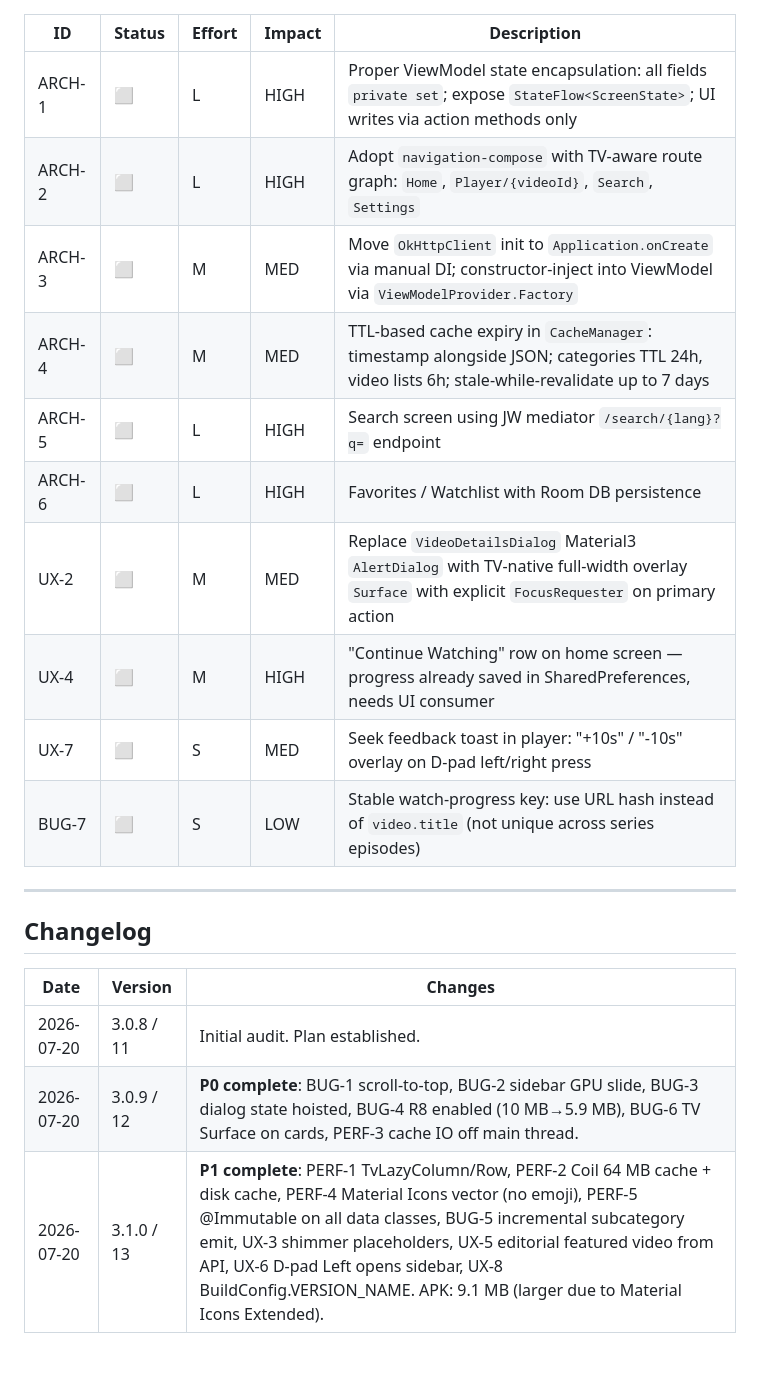
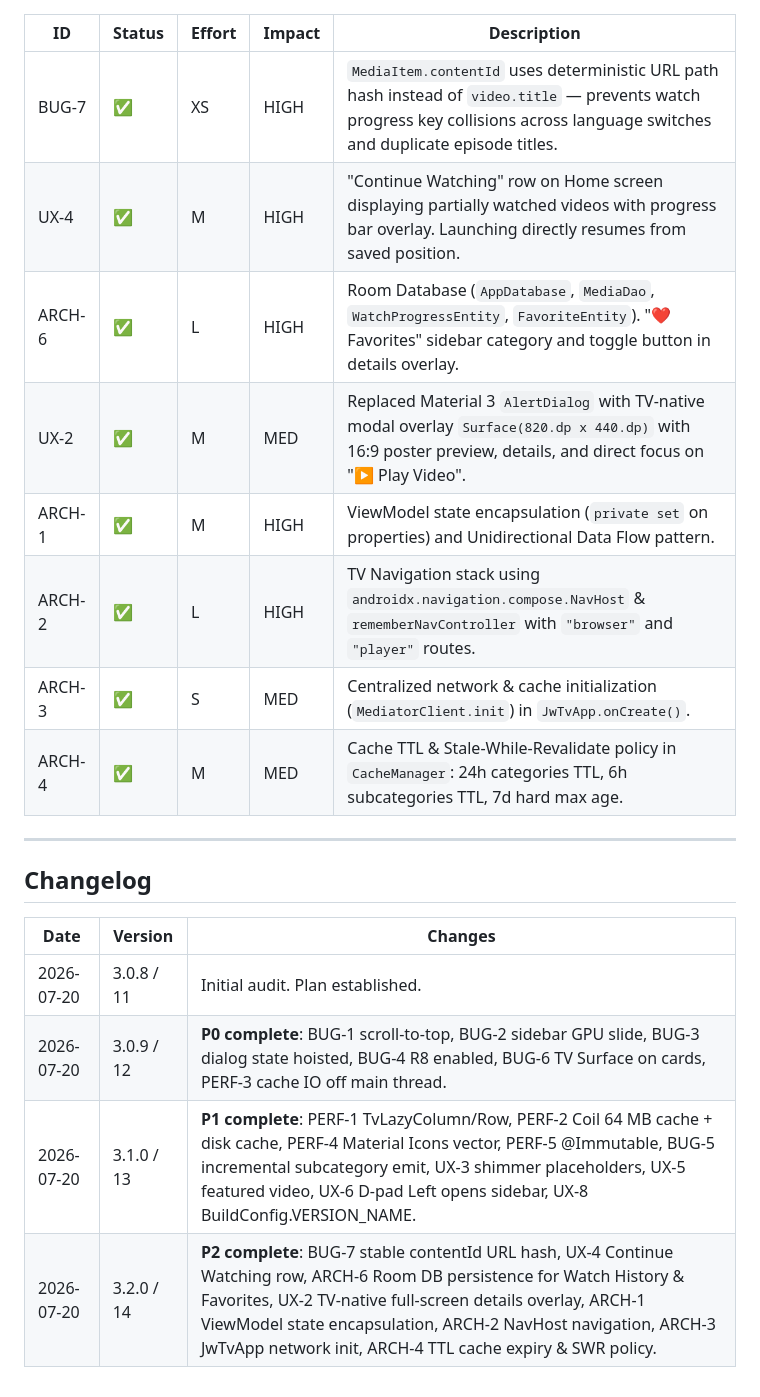
Before and after one commit to madroots/jwtv, a Markdown page: ISSUES.md, the part around one of its changes. Drawn GitHub-style.

Commit message:
Docs: update ISSUES.md for v3.2.0 release

```diff
--- a/ISSUES.md
+++ b/ISSUES.md
@@ -51,16 +51,14 @@ Generated: 2026-07-20. Updated on each work session.
 
 | ID     | Status | Effort | Impact | Description |
 |--------|--------|--------|--------|-------------|
-| ARCH-1 | ⬜ | L | HIGH | Proper ViewModel state encapsulation: all fields `private set`; expose `StateFlow<ScreenState>`; UI writes via action methods only |
-| ARCH-2 | ⬜ | L | HIGH | Adopt `navigation-compose` with TV-aware route graph: `Home`, `Player/{videoId}`, `Search`, `Settings` |
-| ARCH-3 | ⬜ | M | MED  | Move `OkHttpClient` init to `Application.onCreate` via manual DI; constructor-inject into ViewModel via `ViewModelProvider.Factory` |
-| ARCH-4 | ⬜ | M | MED  | TTL-based cache expiry in `CacheManager`: timestamp alongside JSON; categories TTL 24h, video lists 6h; stale-while-revalidate up to 7 days |
-| ARCH-5 | ⬜ | L | HIGH | Search screen using JW mediator `/search/{lang}?q=` endpoint |
-| ARCH-6 | ⬜ | L | HIGH | Favorites / Watchlist with Room DB persistence |
-| UX-2   | ⬜ | M | MED  | Replace `VideoDetailsDialog` Material3 `AlertDialog` with TV-native full-width overlay `Surface` with explicit `FocusRequester` on primary action |
-| UX-4   | ⬜ | M | HIGH | "Continue Watching" row on home screen — progress already saved in SharedPreferences, needs UI consumer |
-| UX-7   | ⬜ | S | MED  | Seek feedback toast in player: "+10s" / "-10s" overlay on D-pad left/right press |
-| BUG-7  | ⬜ | S | LOW  | Stable watch-progress key: use URL hash instead of `video.title` (not unique across series episodes) |
+| BUG-7  | ✅ | XS | HIGH | `MediaItem.contentId` uses deterministic URL path hash instead of `video.title` — prevents watch progress key collisions across language switches and duplicate episode titles. |
+| UX-4   | ✅ | M | HIGH | "Continue Watching" row on Home screen displaying partially watched videos with progress bar overlay. Launching directly resumes from saved position. |
+| ARCH-6 | ✅ | L | HIGH | Room Database (`AppDatabase`, `MediaDao`, `WatchProgressEntity`, `FavoriteEntity`). "❤️ Favorites" sidebar category and toggle button in details overlay. |
+| UX-2   | ✅ | M | MED  | Replaced Material 3 `AlertDialog` with TV-native modal overlay `Surface(820.dp x 440.dp)` with 16:9 poster preview, details, and direct focus on "▶ Play Video". |
+| ARCH-1 | ✅ | M | HIGH | ViewModel state encapsulation (`private set` on properties) and Unidirectional Data Flow pattern. |
+| ARCH-2 | ✅ | L | HIGH | TV Navigation stack using `androidx.navigation.compose.NavHost` & `rememberNavController` with `"browser"` and `"player"` routes. |
+| ARCH-3 | ✅ | S | MED  | Centralized network & cache initialization (`MediatorClient.init`) in `JwTvApp.onCreate()`. |
+| ARCH-4 | ✅ | M | MED  | Cache TTL & Stale-While-Revalidate policy in `CacheManager`: 24h categories TTL, 6h subcategories TTL, 7d hard max age. |
 
 ---
 
@@ -69,5 +67,6 @@ Generated: 2026-07-20. Updated on each work session.
 | Date       | Version     | Changes |
 |------------|-------------|---------|
 | 2026-07-20 | 3.0.8 / 11  | Initial audit. Plan established. |
-| 2026-07-20 | 3.0.9 / 12  | **P0 complete**: BUG-1 scroll-to-top, BUG-2 sidebar GPU slide, BUG-3 dialog state hoisted, BUG-4 R8 enabled (10 MB→5.9 MB), BUG-6 TV Surface on cards, PERF-3 cache IO off main thread. |
-| 2026-07-20 | 3.1.0 / 13  | **P1 complete**: PERF-1 TvLazyColumn/Row, PERF-2 Coil 64 MB cache + disk cache, PERF-4 Material Icons vector (no emoji), PERF-5 @Immutable on all data classes, BUG-5 incremental subcategory emit, UX-3 shimmer placeholders, UX-5 editorial featured video from API, UX-6 D-pad Left opens sidebar, UX-8 BuildConfig.VERSION_NAME. APK: 9.1 MB (larger due to Material Icons Extended). |
+| 2026-07-20 | 3.0.9 / 12  | **P0 complete**: BUG-1 scroll-to-top, BUG-2 sidebar GPU slide, BUG-3 dialog state hoisted, BUG-4 R8 enabled, BUG-6 TV Surface on cards, PERF-3 cache IO off main thread. |
+| 2026-07-20 | 3.1.0 / 13  | **P1 complete**: PERF-1 TvLazyColumn/Row, PERF-2 Coil 64 MB cache + disk cache, PERF-4 Material Icons vector, PERF-5 @Immutable, BUG-5 incremental subcategory emit, UX-3 shimmer placeholders, UX-5 featured video, UX-6 D-pad Left opens sidebar, UX-8 BuildConfig.VERSION_NAME. |
+| 2026-07-20 | 3.2.0 / 14  | **P2 complete**: BUG-7 stable contentId URL hash, UX-4 Continue Watching row, ARCH-6 Room DB persistence for Watch History & Favorites, UX-2 TV-native full-screen details overlay, ARCH-1 ViewModel state encapsulation, ARCH-2 NavHost navigation, ARCH-3 JwTvApp network init, ARCH-4 TTL cache expiry & SWR policy. |
```
Also changed, not shown: other parts of ISSUES.md (+16 -16 lines).
